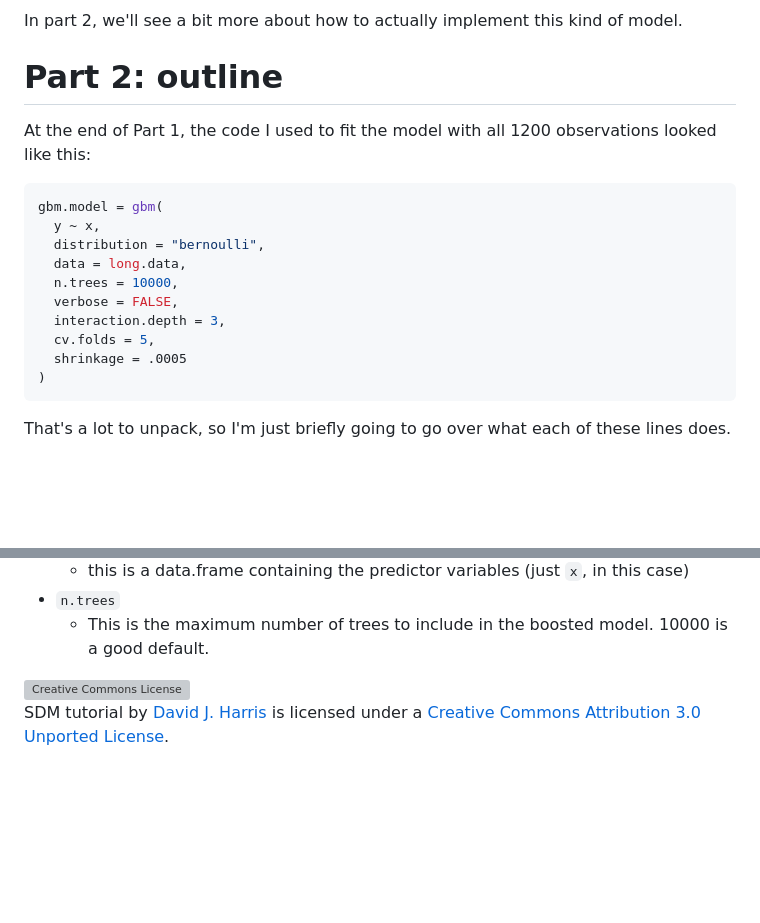
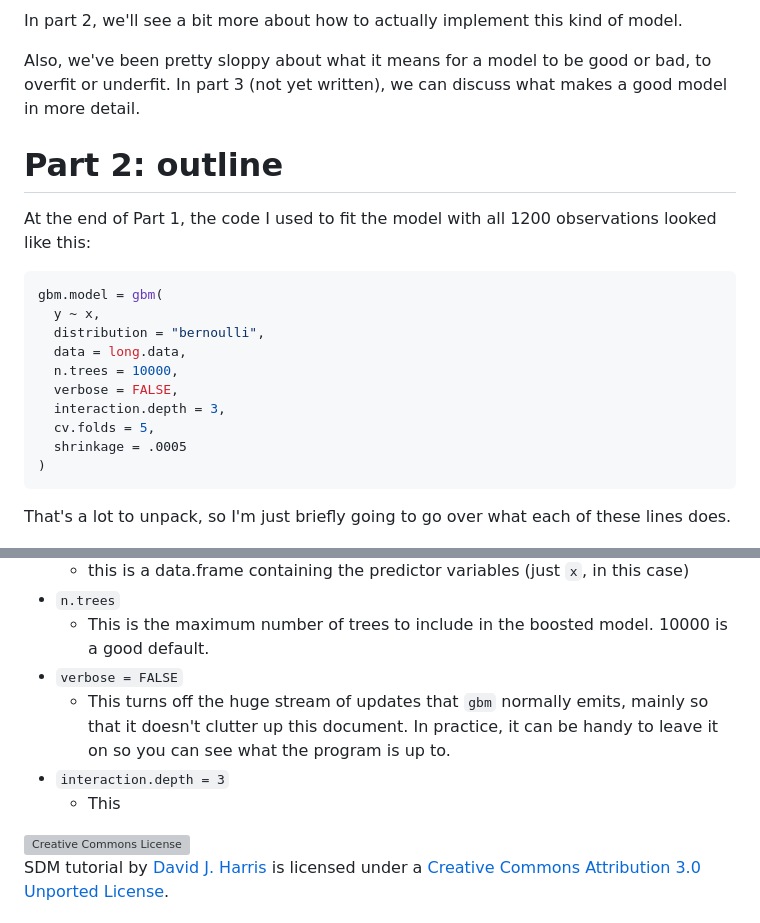
Before and after one commit to davharris/SDM-tutorial, a Markdown page: tutorial.md, 2 parts joined by grey strips. Rendered like a GitHub page; blank space fills up the shorter version; grey boxes are pictures that could not be loaded.

````diff
--- a/tutorial.md
+++ b/tutorial.md
@@ -118,11 +122,14 @@ The curve looks far better if we let it see all 1200 observations:
 
 In part 2, we'll see a bit more about how to actually implement this kind of model.
 
+Also, we've been pretty sloppy about what it means for a model to be good or bad, to overfit or underfit.  In part 3 (not yet written), we can discuss what makes a good model in more detail.
+
 
 # Part 2: outline
 
 
 At the end of Part 1, the code I used to fit the model with all 1200 observations looked like this:
+
 
 
 ```r
@@ -139,6 +146,8 @@ gbm.model = gbm(
 ```
 
 
+
+
 That's a lot to unpack, so I'm just briefly going to go over what each of these lines does.
 
 * `gbm.model = gbm(`
@@ -151,6 +160,10 @@ That's a lot to unpack, so I'm just briefly going to go over what each of these
   * this is a data.frame containing the predictor variables (just `x`, in this case)
 * `n.trees`
   * This is the maximum number of trees to include in the boosted model.  10000 is a good default.
+* `verbose = FALSE`
+  * This turns off the huge stream of updates that `gbm` normally emits, mainly so that it doesn't clutter up this document.  In practice, it can be handy to leave it on so you can see what the program is up to.
+* `interaction.depth = 3`
+  * This
 
 
 <a rel="license" href="http://creativecommons.org/licenses/by/3.0/deed.en_US"><img alt="Creative Commons License" style="border-width:0" src="http://i.creativecommons.org/l/by/3.0/80x15.png" /></a><br /><span xmlns:dct="http://purl.org/dc/terms/" href="http://purl.org/dc/dcmitype/Text" property="dct:title" rel="dct:type">SDM tutorial</span> by <a xmlns:cc="http://creativecommons.org/ns#" href="https://github.com/davharris/SDM-tutorial" property="cc:attributionName" rel="cc:attributionURL">David J. Harris</a> is licensed under a <a rel="license" href="http://creativecommons.org/licenses/by/3.0/deed.en_US">Creative Commons Attribution 3.0 Unported License</a>.
````
Also changed, not shown: other parts of tutorial.md (+12 -8 lines), figure/gam.overfit.png (added), figure/gam.overfit2.png (added), figure/gam.overfit3.png (added), figure/plot.God.png (added), 2 other files.
